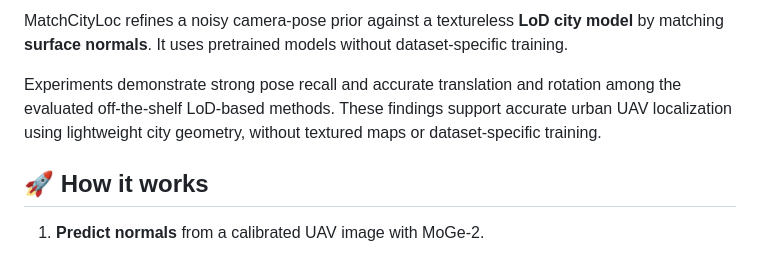
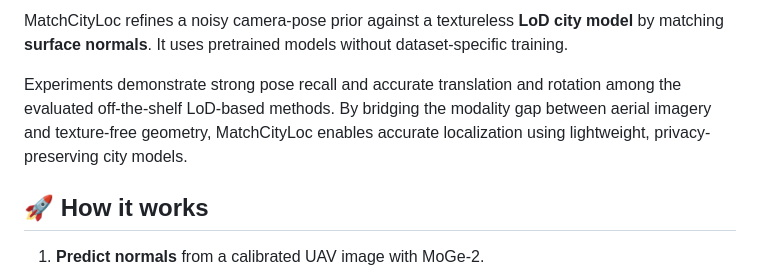
Before and after one commit to tum-vision/MatchCityLoc, a Markdown page: README.md, the part around the change. Drawn GitHub-style.

Commit message:
Align the project summary with the revised abstract
Co-authored-by: Codex <noreply@openai.com>

```diff
--- a/README.md
+++ b/README.md
@@ -33,7 +33,7 @@
 
 MatchCityLoc refines a noisy camera-pose prior against a textureless **LoD city model** by matching **surface normals**. It uses pretrained models without dataset-specific training.
 
-Experiments demonstrate strong pose recall and accurate translation and rotation among the evaluated off-the-shelf LoD-based methods. These findings support accurate urban UAV localization using lightweight city geometry, without textured maps or dataset-specific training.
+Experiments demonstrate strong pose recall and accurate translation and rotation among the evaluated off-the-shelf LoD-based methods. By bridging the modality gap between aerial imagery and texture-free geometry, MatchCityLoc enables accurate localization using lightweight, privacy-preserving city models.
 
 ## 🚀 How it works
 
```
